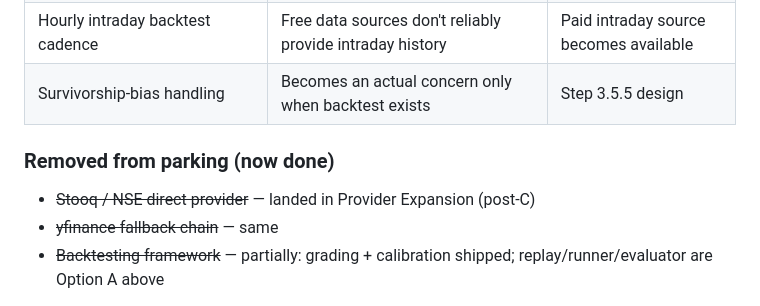
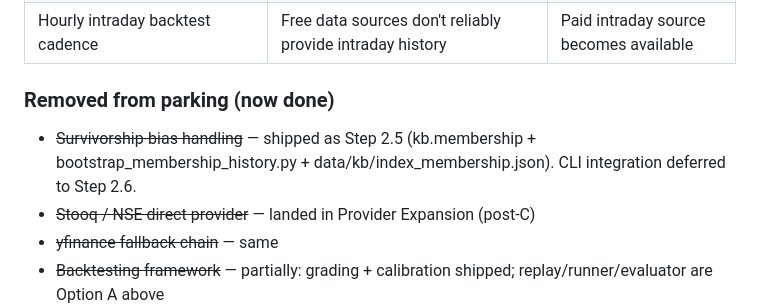
Before and after one commit to SumeetSarode/stock-price-predictor, a Markdown page: next_steps.md, the part around the change. Rendered like a GitHub page.

Commit message:
docs: move survivorship-bias from parking lot to done (step 2.5)

```diff
--- a/next_steps.md
+++ b/next_steps.md
@@ -220,10 +220,10 @@ the 1021 figure is the actual current `pytest --collect-only` count
 | Persistence migration to SQLite | JSON-on-disk wins below ~1M predictions | Above ~36k files/yr × 3 years = ~100k files |
 | Auto-adjust raw confidence based on calibration curve | v2+ idea from project desc §12; need more graded predictions before this means anything | After 100+ graded predictions accumulate |
 | Hourly intraday backtest cadence | Free data sources don't reliably provide intraday history | Paid intraday source becomes available |
-| Survivorship-bias handling | Becomes an actual concern only when backtest exists | Step 3.5.5 design |
 
 ### Removed from parking (now done)
 
+- ~~Survivorship-bias handling~~ — shipped as Step 2.5 (kb.membership + bootstrap_membership_history.py + data/kb/index_membership.json). CLI integration deferred to Step 2.6.
 - ~~Stooq / NSE direct provider~~ — landed in Provider Expansion (post-C)
 - ~~yfinance fallback chain~~ — same
 - ~~Backtesting framework~~ — partially: grading + calibration shipped; replay/runner/evaluator are Option A above
```
